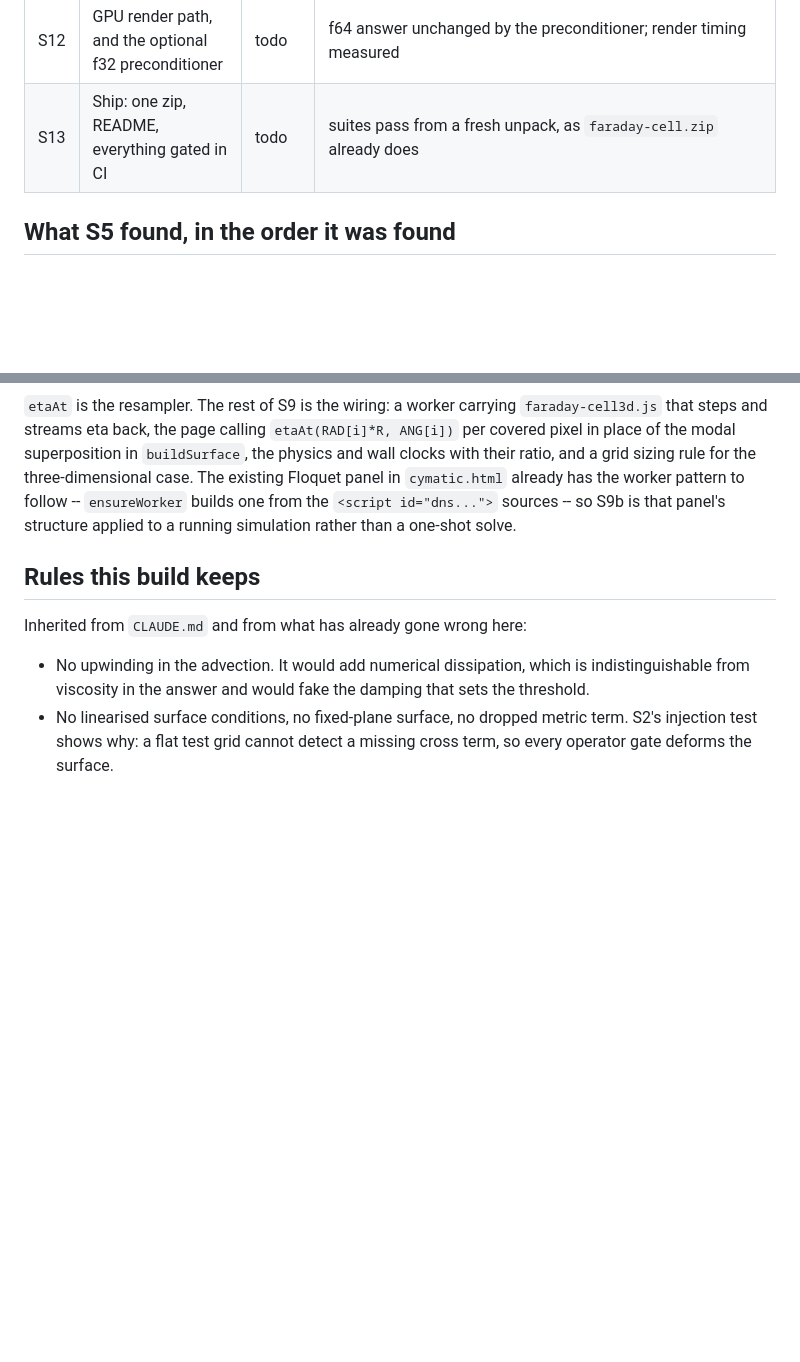
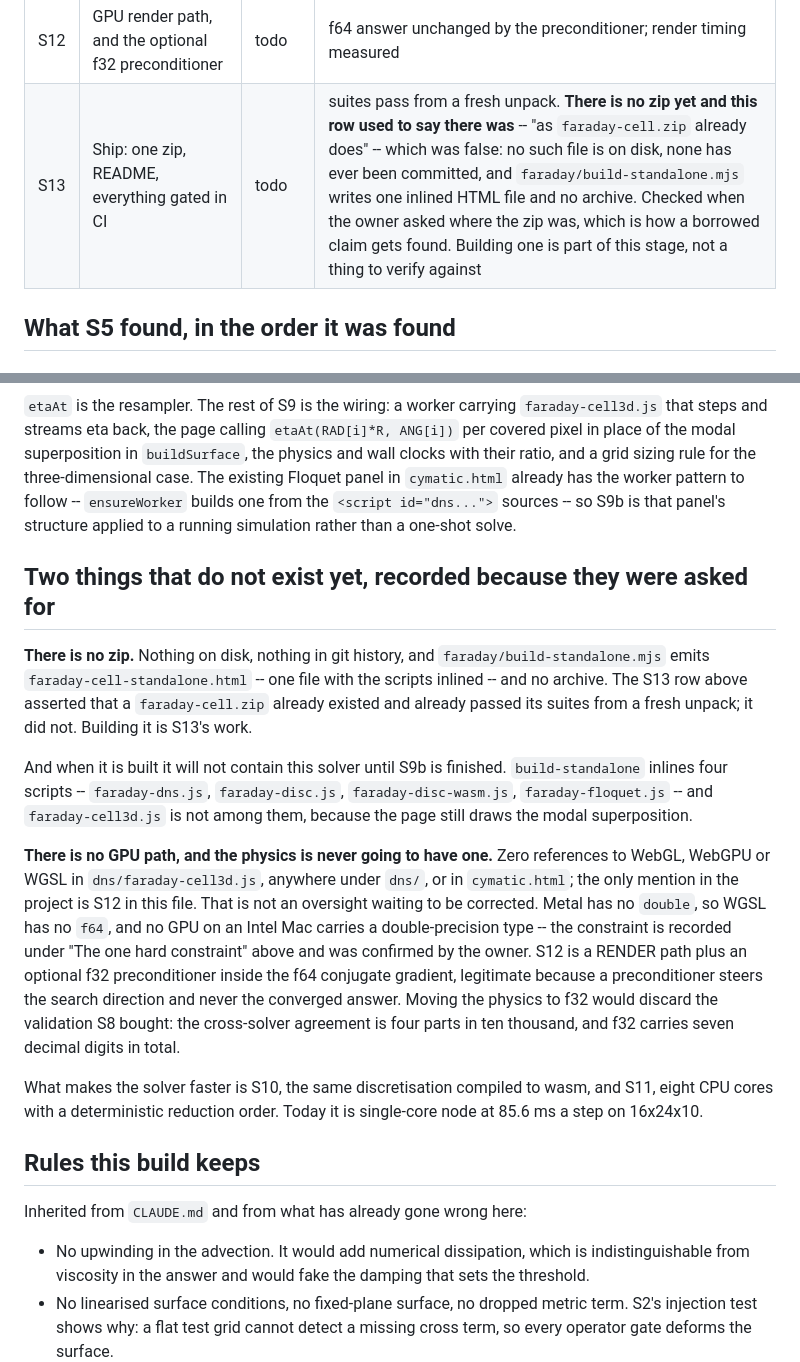
Before and after one commit to 12cymatics/quanqonscious, a Markdown page: dns/PLAN-cell3d.md, 2 parts joined by grey strips. Drawn GitHub-style; blank space fills up the shorter version.

Commit message:
The plan said a zip already existed and passed its suites. It does not
S13's row read "suites pass from a fresh unpack, as faraday-cell.zip already
does". Checked when the owner asked where the zip was: no such file is on disk,
none has ever been committed, and faraday/build-standalone.mjs writes one
inlined HTML file and no archive. The claim was borrowed from the disc-solver
work and never true of anything in this tree.

Also recorded, because the same question asked for a GPU run: there is no GPU
path anywhere -- zero WebGL, WebGPU or WGSL references in faraday-cell3d.js, in
dns/, or in cymatic.html -- and the physics is not going to get one. Metal has
no double, so WGSL has no f64, and no Intel-Mac GPU carries a double-precision
type. S12 is a render path plus an optional f32 preconditioner inside the f64
conjugate gradient, which is legitimate because a preconditioner steers the
search direction and never the converged answer. Moving the physics to f32 would
discard what S8 bought: the cross-solver agreement is four parts in ten thousand
and f32 has seven decimal digits in total.

And a zip built today would not contain this solver: build-standalone inlines
faraday-dns.js, faraday-disc.js, faraday-disc-wasm.js and faraday-floquet.js,
not faraday-cell3d.js, because S9b has not wired the page to it yet.

What makes it faster is S10 (wasm) and S11 (eight cores), neither started.

Co-Authored-By: Claude Opus 5 <noreply@anthropic.com>
Claude-Session: https://claude.ai/code/session_0157PQg7VGCxo5PB3YmXsdgi

```diff
--- a/dns/PLAN-cell3d.md
+++ b/dns/PLAN-cell3d.md
@@ -99,7 +99,7 @@ against this and need no further decision.
 | S10 | C++ port of the three-dimensional step | todo | bit-for-bit against the JavaScript over a full drive period, as `faraday_disc.cpp` already is |
 | S11 | All eight cores | todo | measured speedup against core count; identical answer on any count |
 | S12 | GPU render path, and the optional f32 preconditioner | todo | f64 answer unchanged by the preconditioner; render timing measured |
-| S13 | Ship: one zip, README, everything gated in CI | todo | suites pass from a fresh unpack, as `faraday-cell.zip` already does |
+| S13 | Ship: one zip, README, everything gated in CI | todo | suites pass from a fresh unpack. **There is no zip yet and this row used to say there was** -- "as `faraday-cell.zip` already does" -- which was false: no such file is on disk, none has ever been committed, and `faraday/build-standalone.mjs` writes one inlined HTML file and no archive. Checked when the owner asked where the zip was, which is how a borrowed claim gets found. Building one is part of this stage, not a thing to verify against |
 
 ## What S5 found, in the order it was found
 
@@ -1293,6 +1293,34 @@ and a grid sizing rule for the three-dimensional case. The existing Floquet pane
 `<script id="dns...">` sources -- so S9b is that panel's structure applied to a running
 simulation rather than a one-shot solve.
 
+## Two things that do not exist yet, recorded because they were asked for
+
+**There is no zip.** Nothing on disk, nothing in git history, and
+`faraday/build-standalone.mjs` emits `faraday-cell-standalone.html` -- one file with the
+scripts inlined -- and no archive. The S13 row above asserted that a `faraday-cell.zip`
+already existed and already passed its suites from a fresh unpack; it did not. Building it is
+S13's work.
+
+And when it is built it will not contain this solver until S9b is finished. `build-standalone`
+inlines four scripts -- `faraday-dns.js`, `faraday-disc.js`, `faraday-disc-wasm.js`,
+`faraday-floquet.js` -- and `faraday-cell3d.js` is not among them, because the page still draws
+the modal superposition.
+
+**There is no GPU path, and the physics is never going to have one.** Zero references to WebGL,
+WebGPU or WGSL in `dns/faraday-cell3d.js`, anywhere under `dns/`, or in `cymatic.html`; the only
+mention in the project is S12 in this file. That is not an oversight waiting to be corrected.
+Metal has no `double`, so WGSL has no `f64`, and no GPU on an Intel Mac carries a
+double-precision type -- the constraint is recorded under "The one hard constraint" above and
+was confirmed by the owner. S12 is a RENDER path plus an optional f32 preconditioner inside the
+f64 conjugate gradient, legitimate because a preconditioner steers the search direction and
+never the converged answer. Moving the physics to f32 would discard the validation S8 bought:
+the cross-solver agreement is four parts in ten thousand, and f32 carries seven decimal digits
+in total.
+
+What makes the solver faster is S10, the same discretisation compiled to wasm, and S11, eight
+CPU cores with a deterministic reduction order. Today it is single-core node at 85.6 ms a step
+on 16x24x10.
+
 ## Rules this build keeps
 
 Inherited from `CLAUDE.md` and from what has already gone wrong here:
```
